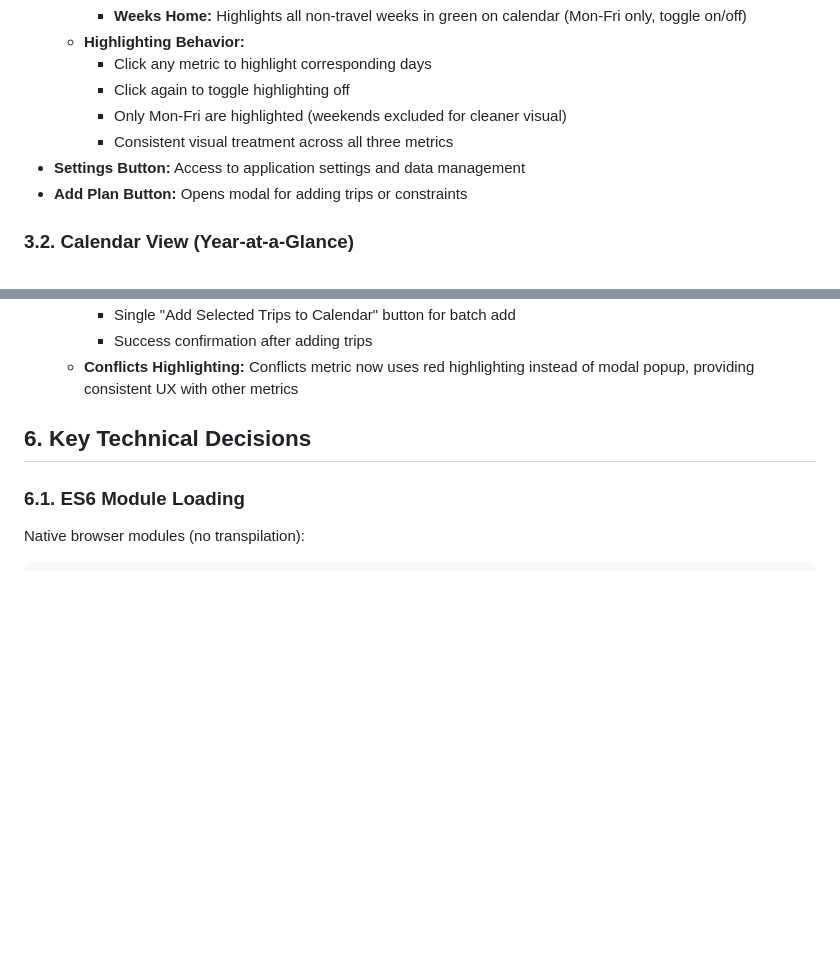
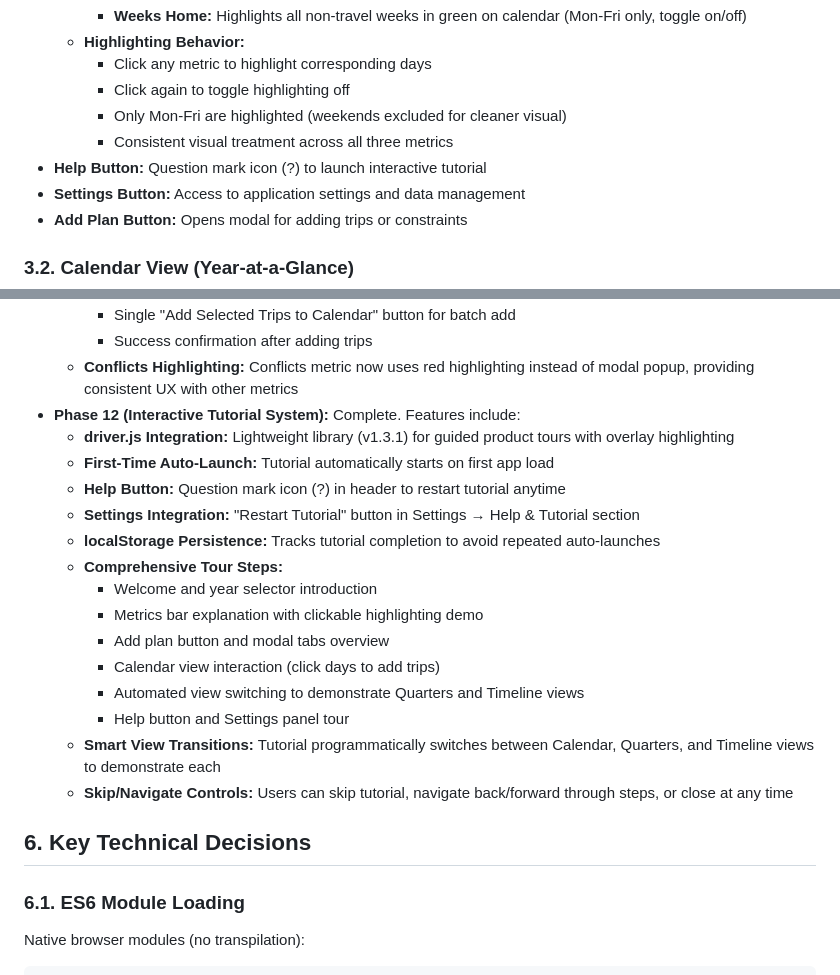
Before and after one commit to kilmerc/annual-travel-planner, a Markdown page: .claude/SpecDoc.md, 2 parts joined by grey strips. Rendered like a GitHub page; blank space fills up the shorter version.

Commit message:
Update SpecDoc.md with Phase 12 tutorial documentation

```diff
--- a/.claude/SpecDoc.md
+++ b/.claude/SpecDoc.md
@@ -109,6 +109,7 @@ When creating a "Flexible Trip" (e.g., "Visit London in Q2"), system scans all w
     * Click again to toggle highlighting off
     * Only Mon-Fri are highlighted (weekends excluded for cleaner visual)
     * Consistent visual treatment across all three metrics
+* **Help Button:** Question mark icon (?) to launch interactive tutorial
 * **Settings Button:** Access to application settings and data management
 * **Add Plan Button:** Opens modal for adding trips or constraints
 
@@ -360,6 +361,21 @@ User Action → UI Component → StateManager → localStorage
     - Single "Add Selected Trips to Calendar" button for batch add
     - Success confirmation after adding trips
   * **Conflicts Highlighting:** Conflicts metric now uses red highlighting instead of modal popup, providing consistent UX with other metrics
+* **Phase 12 (Interactive Tutorial System):** Complete. Features include:
+  * **driver.js Integration:** Lightweight library (v1.3.1) for guided product tours with overlay highlighting
+  * **First-Time Auto-Launch:** Tutorial automatically starts on first app load
+  * **Help Button:** Question mark icon (?) in header to restart tutorial anytime
+  * **Settings Integration:** "Restart Tutorial" button in Settings → Help & Tutorial section
+  * **localStorage Persistence:** Tracks tutorial completion to avoid repeated auto-launches
+  * **Comprehensive Tour Steps:**
+    - Welcome and year selector introduction
+    - Metrics bar explanation with clickable highlighting demo
+    - Add plan button and modal tabs overview
+    - Calendar view interaction (click days to add trips)
+    - Automated view switching to demonstrate Quarters and Timeline views
+    - Help button and Settings panel tour
+  * **Smart View Transitions:** Tutorial programmatically switches between Calendar, Quarters, and Timeline views to demonstrate each
+  * **Skip/Navigate Controls:** Users can skip tutorial, navigate back/forward through steps, or close at any time
 
 ## **6. Key Technical Decisions**
 
```
